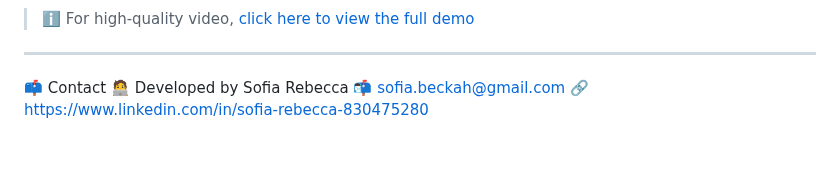
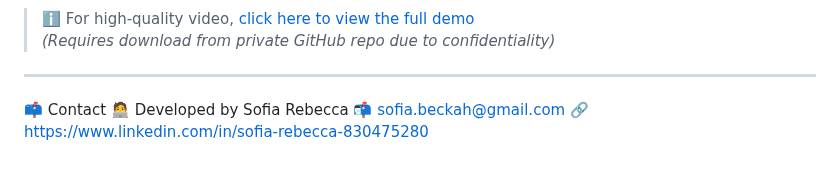
Before and after one commit to SofiaRebecca/Glaucoma, a Markdown page: README.md, the part around one of its changes. Drawn GitHub-style.

```diff
--- a/README.md
+++ b/README.md
@@ -134,6 +138,8 @@ Watch the full platform in action: patient login, test flow, doctor mirroring, a
 > ℹ️ For high-quality video, [click here to view the full demo](demo.mp4)
+> *(Requires download from private GitHub repo due to confidentiality)*
 
 ---
+
 
 📫 Contact
 🧑‍💻 Developed by Sofia Rebecca
```
Also changed, not shown: other parts of README.md (+4 -0 lines).
